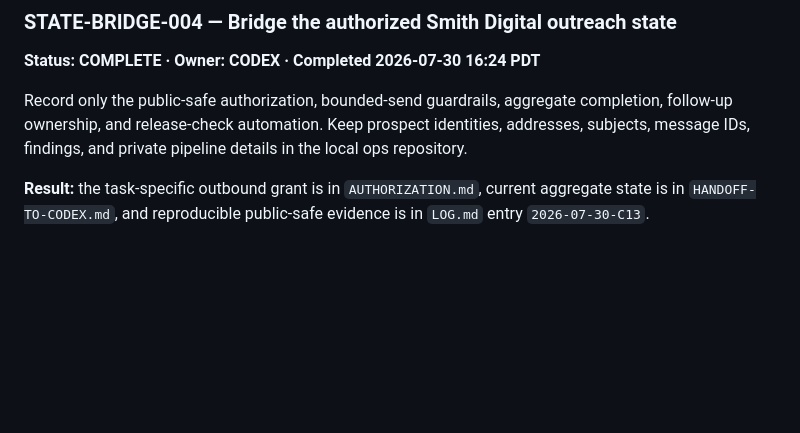
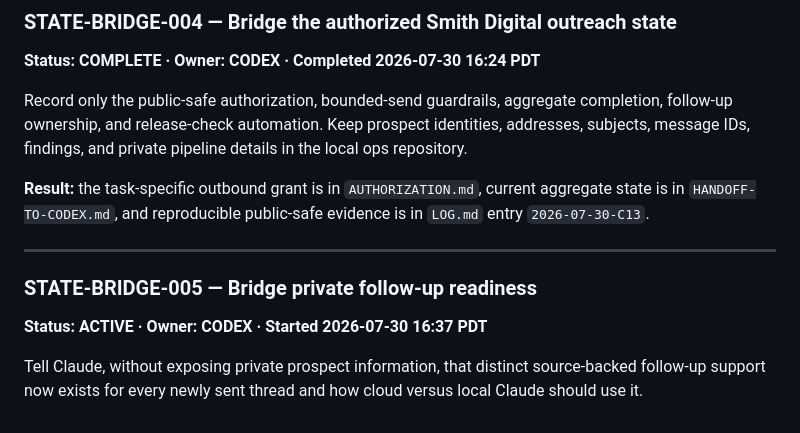
Before and after one commit to steenbballsmith-source/Smith-made, a Markdown page: ops/AGENT_BOARD.md, the part around the change. Rendered like a GitHub page; blank space fills up the shorter version.

Commit message:
Claim follow-up readiness bridge

```diff
--- a/ops/AGENT_BOARD.md
+++ b/ops/AGENT_BOARD.md
@@ -324,3 +324,12 @@ details in the local ops repository.
 **Result:** the task-specific outbound grant is in `AUTHORIZATION.md`, current
 aggregate state is in `HANDOFF-TO-CODEX.md`, and reproducible public-safe
 evidence is in `LOG.md` entry `2026-07-30-C13`.
+
+---
+
+### STATE-BRIDGE-005 — Bridge private follow-up readiness
+**Status: ACTIVE · Owner: CODEX · Started 2026-07-30 16:37 PDT**
+
+Tell Claude, without exposing private prospect information, that distinct
+source-backed follow-up support now exists for every newly sent thread and how
+cloud versus local Claude should use it.
```
